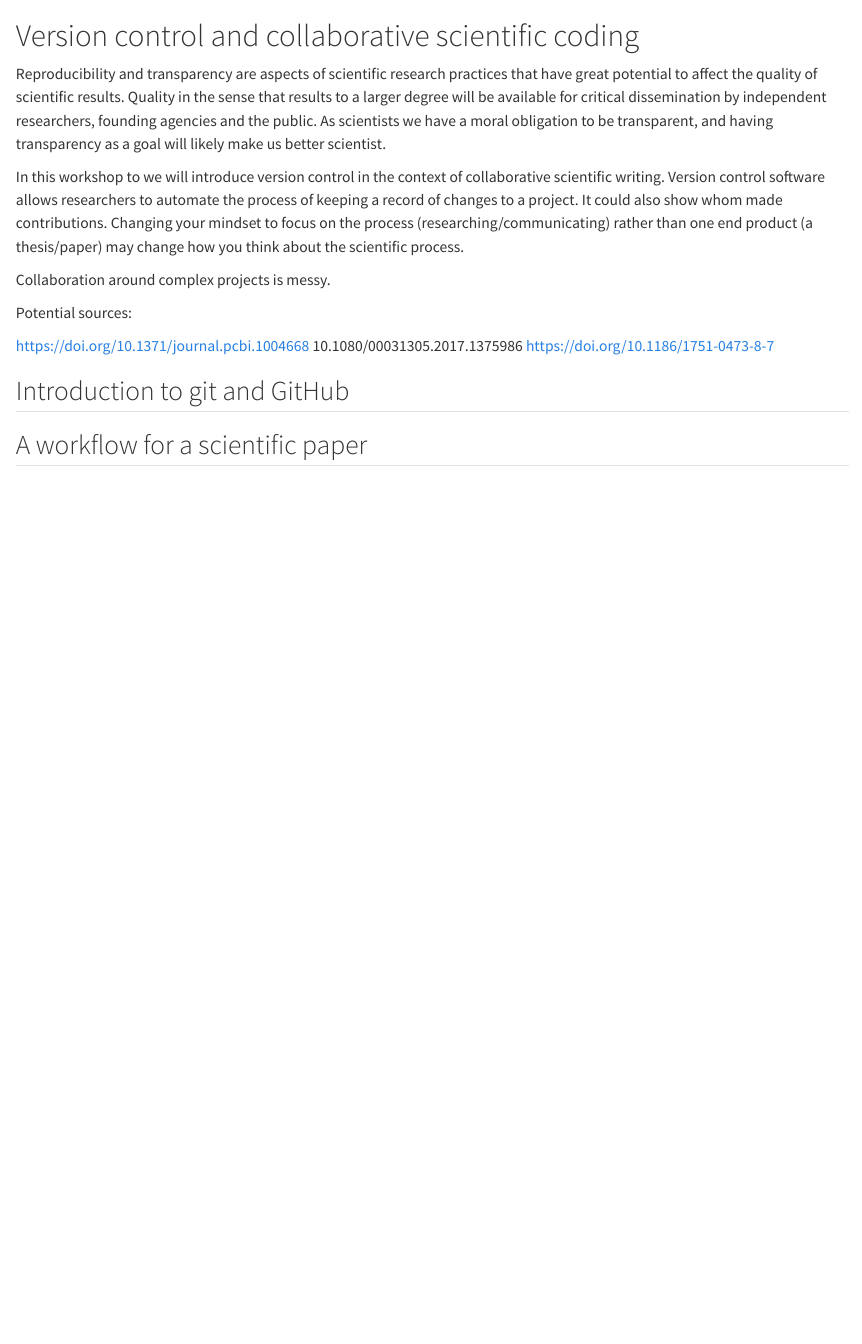
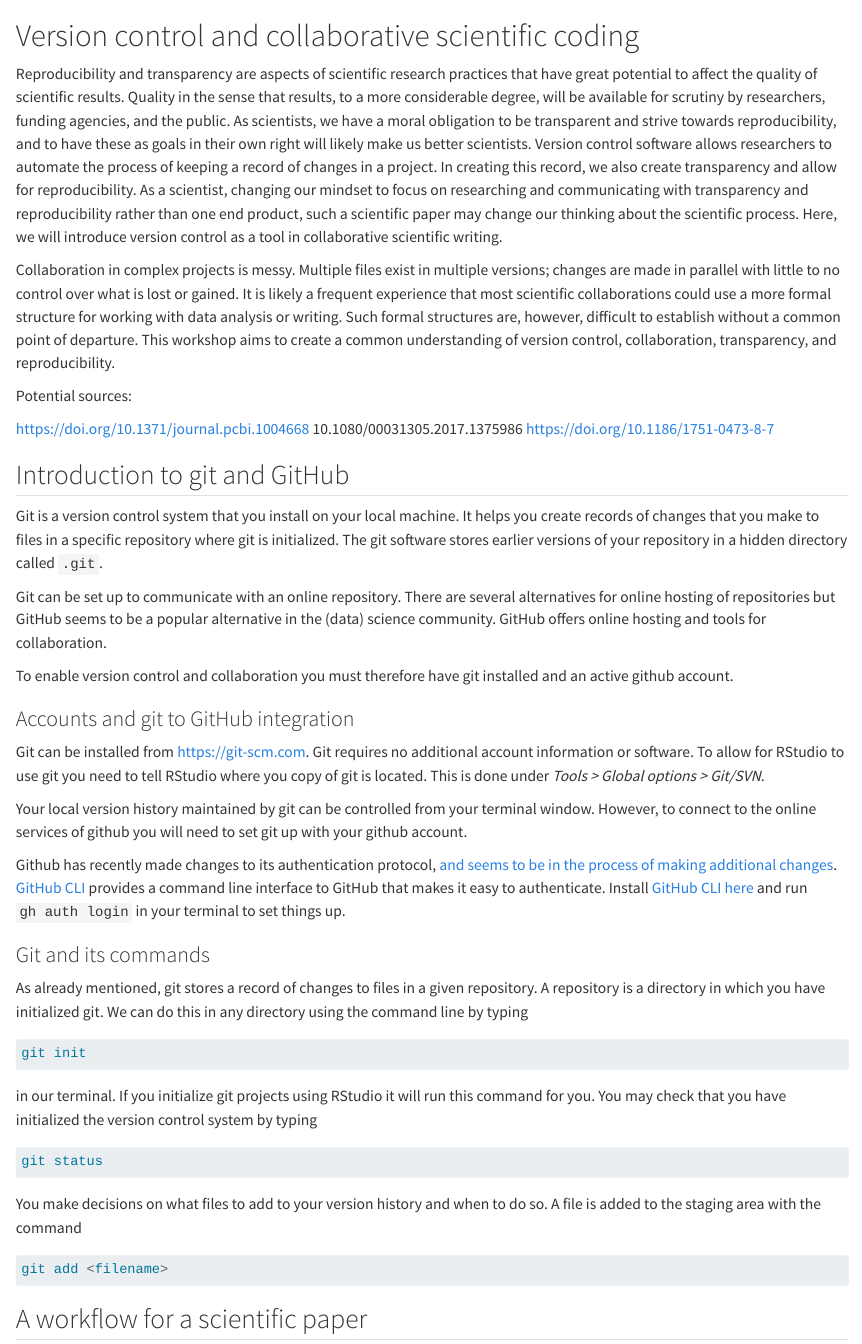
Before and after one commit to dhammarstrom/RFS, a Quarto document (version-control.qmd): the page in a window 1100 px wide, from its top. Rendered offline with R 4.5, knitr and Pandoc in place of Quarto, with nearby package versions.

Commit message:
smal upds

````diff
--- a/version-control.qmd
+++ b/version-control.qmd
@@ -1,9 +1,7 @@
 # Version control and collaborative scientific coding
-Reproducibility and transparency are aspects of scientific research practices that have great potential to affect the quality of scientific results. Quality in the sense that results to a larger degree will be available for critical dissemination by independent researchers, founding agencies and the public. As scientists we have a moral obligation to be transparent, and having transparency as a goal will likely make us better scientist.
+Reproducibility and transparency are aspects of scientific research practices that have great potential to affect the quality of scientific results. Quality in the sense that results, to a more considerable degree, will be available for scrutiny by researchers, funding agencies, and the public. As scientists, we have a moral obligation to be transparent and strive towards reproducibility, and to have these as goals in their own right will likely make us better scientists. Version control software allows researchers to automate the process of keeping a record of changes in a project. In creating this record, we also create transparency and allow for reproducibility. As a scientist, changing our mindset to focus on researching and communicating with transparency and reproducibility rather than one end product, such a scientific paper may change our thinking about the scientific process. Here, we will introduce version control as a tool in collaborative scientific writing.
 
-In this workshop to we will introduce version control in the context of collaborative scientific writing. Version control software allows researchers to automate the process of keeping a record of changes to a project. It could also show whom made contributions. Changing your mindset to focus on the process (researching/communicating) rather than one end product (a thesis/paper) may change how you think about the scientific process.
-
-Collaboration around complex projects is messy.
+Collaboration in complex projects is messy. Multiple files exist in multiple versions; changes are made in parallel with little to no control over what is lost or gained. It is likely a frequent experience that most scientific collaborations could use a more formal structure for working with data analysis or writing. Such formal structures are, however, difficult to establish without a common point of departure. This workshop aims to create a common understanding of version control, collaboration, transparency, and reproducibility.
 
 
 
@@ -15,6 +13,40 @@ https://doi.org/10.1371/journal.pcbi.1004668
 https://doi.org/10.1186/1751-0473-8-7
 
 ## Introduction to git and GitHub
+Git is a version control system that you install on your local machine. It helps you create records of changes that you make to files in a specific repository where git is initialized. The git software stores earlier versions of your repository in a hidden directory called `.git`.
+
+Git can be set up to communicate with an online repository. There are several alternatives for online hosting of repositories but GitHub seems to be a popular alternative in the (data) science community. GitHub offers online hosting and tools for collaboration.
+
+To enable version control and collaboration you must therefore have git installed and an active github account.
+
+### Accounts and git to GitHub integration
+Git can be installed from [https://git-scm.com](https://git-scm.com). Git requires no additional account information or software. To allow for RStudio to use git you need to tell RStudio where you copy of git is located. This is done under *Tools > Global options > Git/SVN*.
+
+Your local version history maintained by git can be controlled from your terminal window. However, to connect to the online services of github you will need to set git up with your github account.
+
+Github has recently made changes to its authentication protocol, [and seems to be in the process of making additional changes](https://docs.github.com/en/authentication/keeping-your-account-and-data-secure/about-authentication-to-github). [GitHub CLI](https://cli.github.com/)  provides a command line interface to GitHub that makes it easy to authenticate. Install [GitHub CLI here](https://cli.github.com/) and run `gh auth login` in your terminal to set things up.
+
+### Git and its commands
+As already mentioned, git stores a record of changes to files in a given repository. A repository is a directory in which you have initialized git. We can do this in any directory using the command line by typing
+
+```{r}
+#| eval: false
+git init
+```
+
+in our terminal. If you initialize git projects using RStudio it will run this command for you. You may check that you have initialized the version control system by typing
+
+```{r}
+#| eval: false
+git status
+```
+
+You make decisions on what files to add to your version history and when to do so. A file is added to the staging area with the command
+
+```{r}
+#| eval: false
+git add <filename>
+```
 
 ## A workflow for a scientific paper
 ### The repository
````
